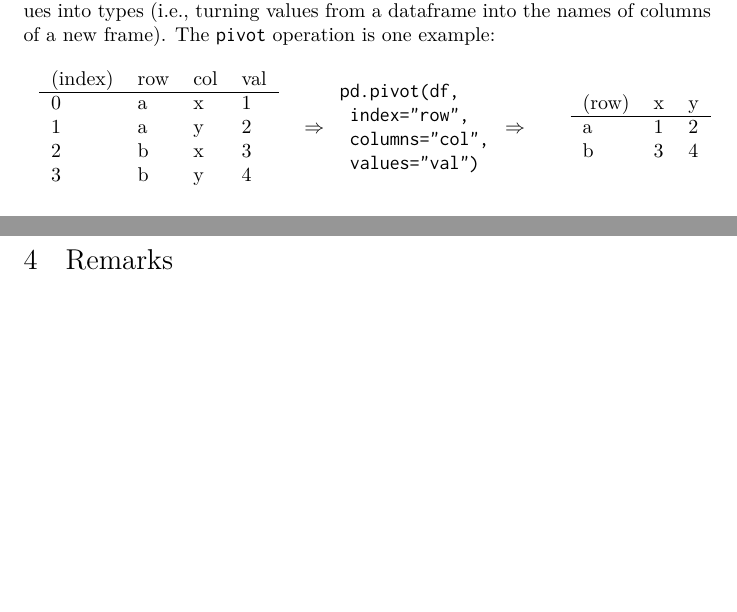
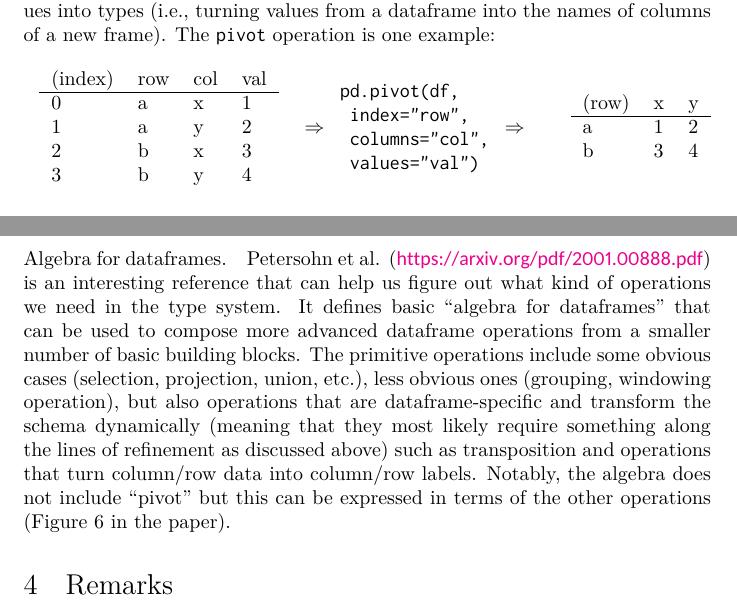
Before and after one commit to d3sprog/red-pandas, a LaTeX document (notes/notes.tex): two parts of pages 4 and 5 of 5, joined at a grey line, cut so that both start at the same text, the shorter picture padded with empty space. Compiled offline with XeLaTeX.

Commit message:
Add interesting reference

```diff
--- a/notes/notes.tex
+++ b/notes/notes.tex
@@ -158,14 +158,14 @@ However, there are also operations that are dynamic in principle and turn values
 \textbf{3} & b   & y   & 4
 \end{tabular}
 \quad
-$\Rightarrow$
+$\Rightarrow
 \begin{array}{l}
 \texttt{pd.pivot(df,}\\
 \texttt{    index="row",}\\
 \texttt{    columns="col",} \\
 \texttt{    values="val")}
 \end{array}
-$\Rightarrow$
+\Rightarrow$
 \qquad
 \begin{tabular}{lll}
 \textbf{(row)} & \textbf{x} & \textbf{y} \\ \hline
@@ -196,6 +196,17 @@ notebooks that are evaluated cell-by-cell.
 This is something I experimented with in the
 Histogram project (see \url{https://tomasp.net/histogram/#s5_2}). That is a minimalistic programming environment, so things are easier there, but it implements the idea.
 
+\paragraph{Algebra for dataframes.}
+Petersohn et al. (\url{https://arxiv.org/pdf/2001.00888.pdf}) is an interesting reference that
+can help us figure out what kind of operations we need in the type system. It defines basic
+``algebra for dataframes'' that can be used to compose more advanced dataframe operations from
+a smaller number of basic building blocks. The primitive operations include some obvious
+cases (selection, projection, union, etc.), less obvious ones (grouping, windowing operation),
+but also operations that are dataframe-specific and transform the schema dynamically (meaning
+that they most likely require something along the lines of refinement as discussed above) such
+as transposition and operations that turn column/row data into column/row labels. Notably,
+the algebra does not include ``pivot'' but this can be expressed in terms of the other operations
+(Figure 6 in the paper).
 
 \section{Remarks}
 If we want a realistic implementation, can it be done as an extension of mypy (\url{https://mypy-lang.org}) and possibly using standard Python type annotations in some way?
```
Also changed, not shown: notes/notes.pdf.
